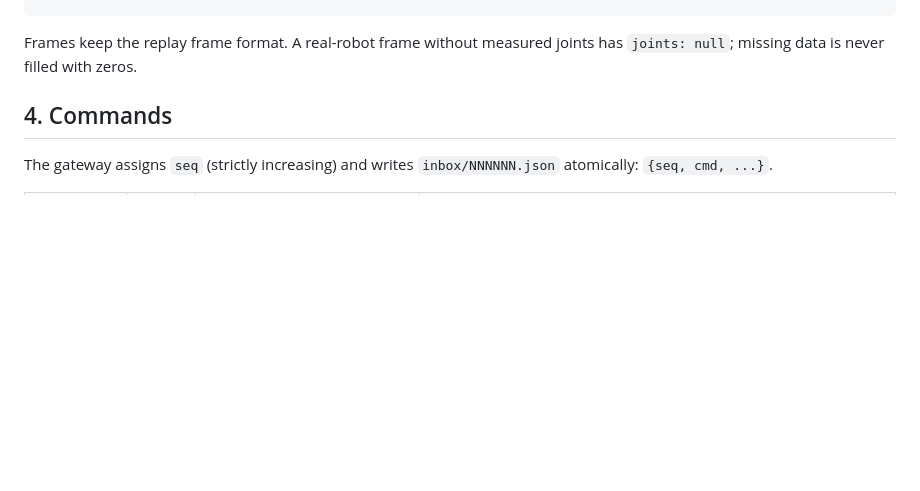
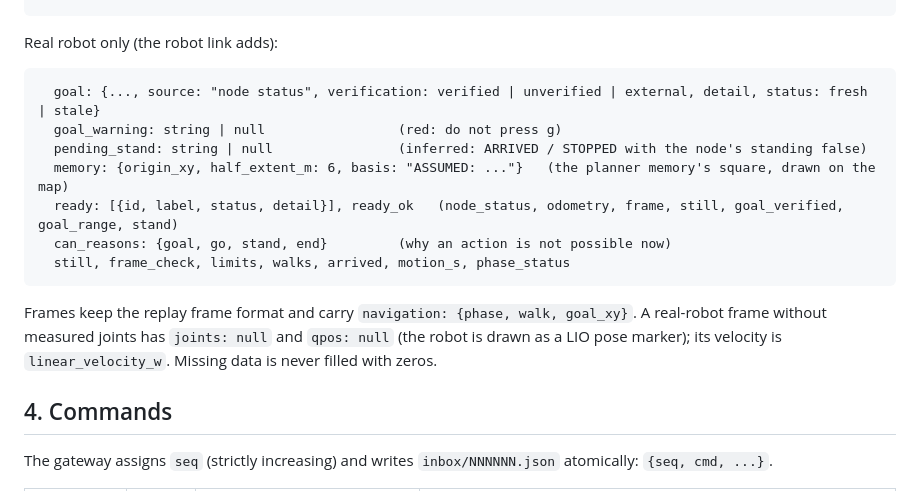
Before and after one commit to linjiw/g1-deploy-studio, a Markdown page: docs/NAVIGATE.md, the part around the change. Rendered like a GitHub page; blank space fills up the shorter version.

Commit message:
Docs: robot link fields and the unmeasured stillness thresholds
Co-Authored-By: Claude Opus 5.5 <noreply@anthropic.com>
Claude-Session: https://claude.ai/code/session_01QaVMLePy9mPjK4DwnkNoo9

````diff
--- a/docs/NAVIGATE.md
+++ b/docs/NAVIGATE.md
@@ -72,7 +72,19 @@ navigation: {
 }
 ```
 
-Frames keep the replay frame format. A real-robot frame without measured joints has `joints: null`; missing data is never filled with zeros.
+Real robot only (the robot link adds):
+
+```text
+  goal: {..., source: "node status", verification: verified | unverified | external, detail, status: fresh | stale}
+  goal_warning: string | null                 (red: do not press g)
+  pending_stand: string | null                (inferred: ARRIVED / STOPPED with the node's standing false)
+  memory: {origin_xy, half_extent_m: 6, basis: "ASSUMED: ..."}   (the planner memory's square, drawn on the map)
+  ready: [{id, label, status, detail}], ready_ok   (node_status, odometry, frame, still, goal_verified, goal_range, stand)
+  can_reasons: {goal, go, stand, end}         (why an action is not possible now)
+  still, frame_check, limits, walks, arrived, motion_s, phase_status
+```
+
+Frames keep the replay frame format and carry `navigation: {phase, walk, goal_xy}`. A real-robot frame without measured joints has `joints: null` and `qpos: null` (the robot is drawn as a LIO pose marker); its velocity is `linear_velocity_w`. Missing data is never filled with zeros.
 
 ## 4. Commands
 
````
Also changed, not shown: docs/STATUS.md (+1 -0 lines).
